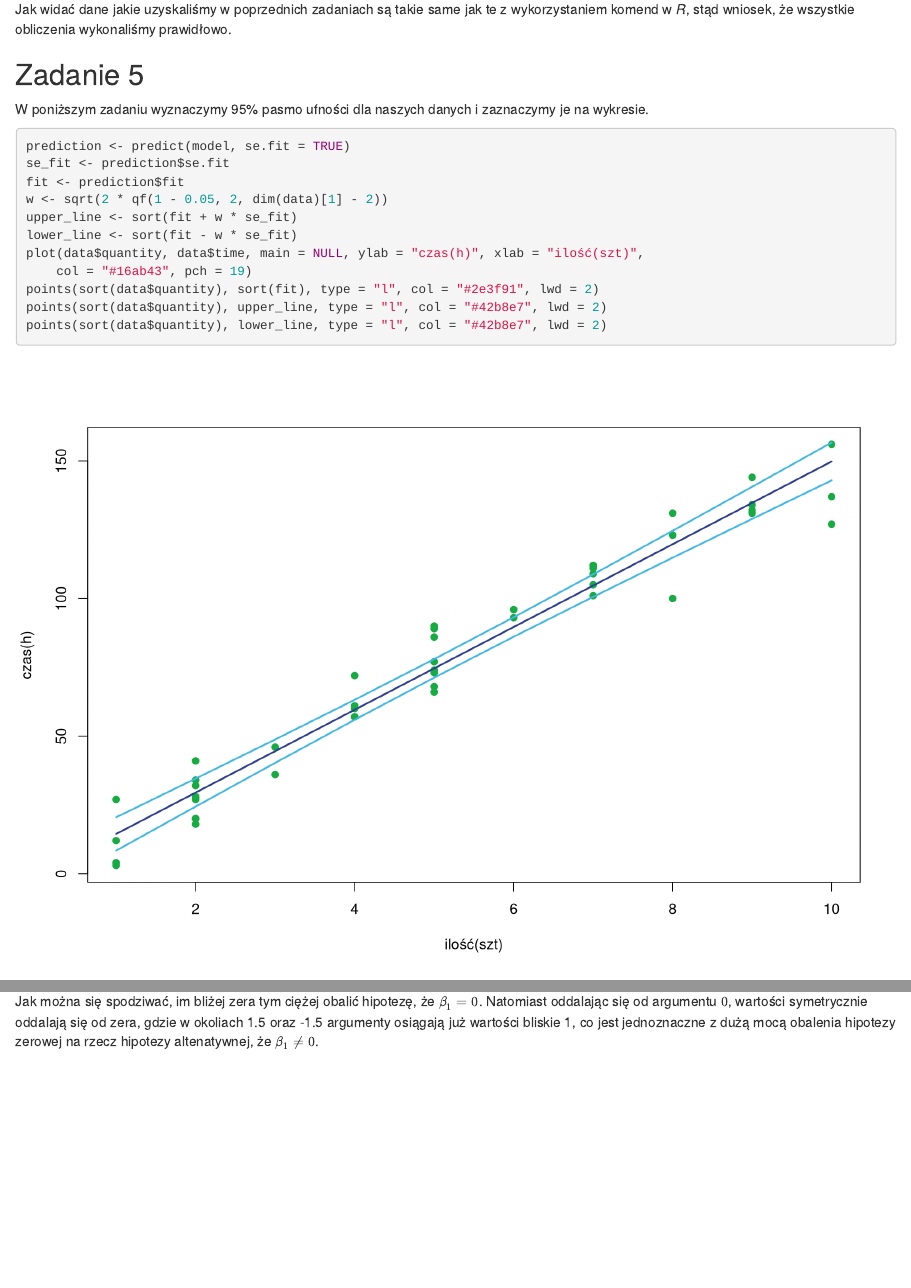
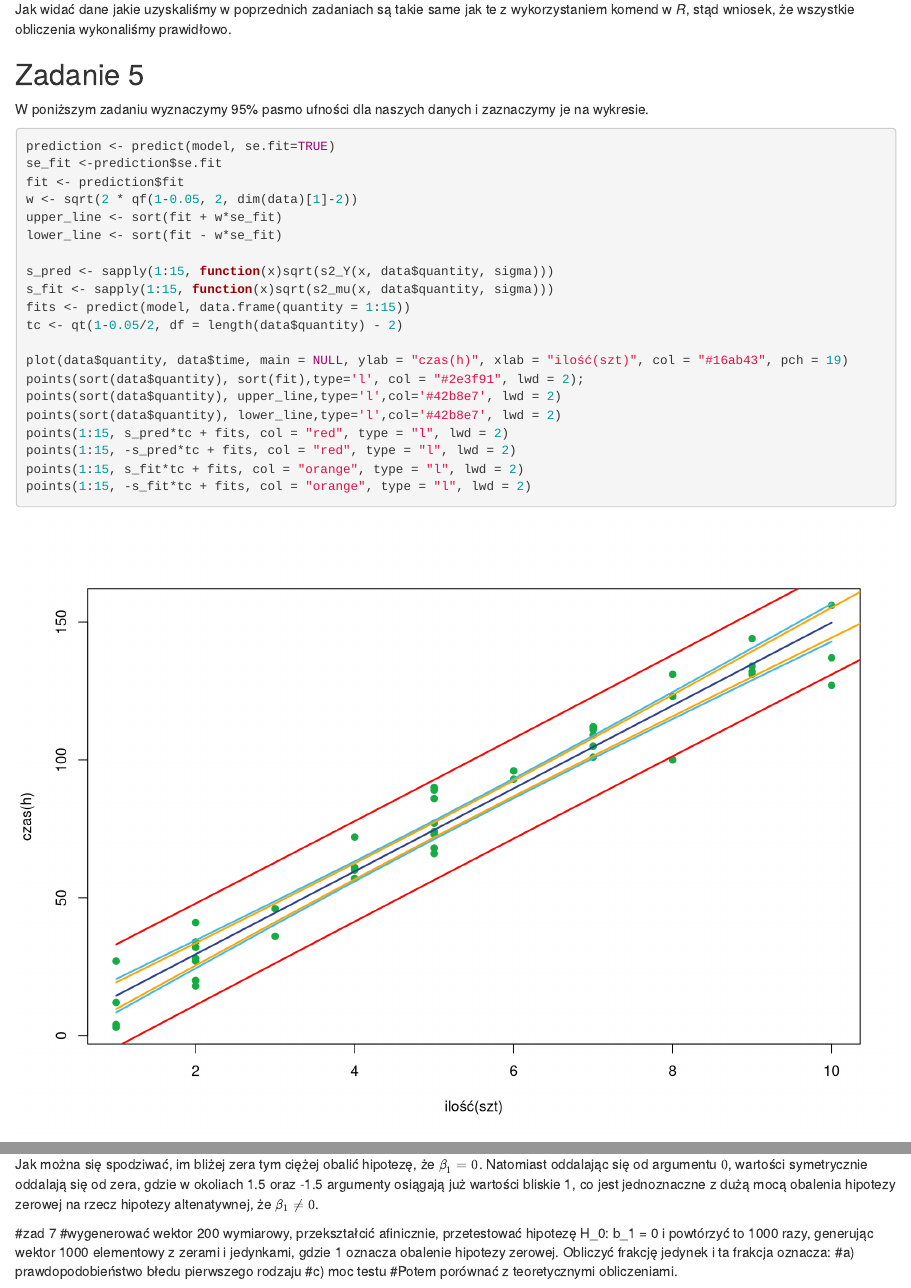
Before and after one commit to PiotrWojcik1/Modele_Liniowe_Lab, an R Markdown document (lista2/lista2ML.Rmd): the page in a window 1100 px wide, from 4820 px down, and a second part further down, joined at a grey line. Rendered offline with R 4.5, knitr and Pandoc, with nearby package versions.

Commit message:
add update on list 2

````diff
--- a/lista2/lista2ML.Rmd
+++ b/lista2/lista2ML.Rmd
@@ -146,17 +146,27 @@ knitr::kable(table, row.names = TRUE, escape = FALSE, format = "pipe", align = "
 
 <h2>Zadanie 5</h2>
 <p>W poniższym zadaniu wyznaczymy 95% pasmo ufności dla naszych danych i zaznaczymy je na wykresie.</p>
-```{r pred_bounds, echo = TRUE, warning = FALSE, tidy = TRUE, fig.height = 7, fig.width = 10}
+```{r pred_bounds, echo = TRUE, warning = FALSE, fig.height = 7, fig.width = 10}
 prediction <- predict(model, se.fit=TRUE)
 se_fit <-prediction$se.fit
 fit <- prediction$fit
 w <- sqrt(2 * qf(1-0.05, 2, dim(data)[1]-2))
 upper_line <- sort(fit + w*se_fit)
 lower_line <- sort(fit - w*se_fit)
+
+s_pred <- sapply(1:15, function(x)sqrt(s2_Y(x, data$quantity, sigma)))
+s_fit <- sapply(1:15, function(x)sqrt(s2_mu(x, data$quantity, sigma)))
+fits <- predict(model, data.frame(quantity = 1:15))
+tc <- qt(1-0.05/2, df = length(data$quantity) - 2)
+
 plot(data$quantity, data$time, main = NULL, ylab = "czas(h)", xlab = "ilość(szt)", col = "#16ab43", pch = 19)
 points(sort(data$quantity), sort(fit),type='l', col = "#2e3f91", lwd = 2);
 points(sort(data$quantity), upper_line,type='l',col='#42b8e7', lwd = 2)
 points(sort(data$quantity), lower_line,type='l',col='#42b8e7', lwd = 2)
+points(1:15, s_pred*tc + fits, col = "red", type = "l", lwd = 2)
+points(1:15, -s_pred*tc + fits, col = "red", type = "l", lwd = 2)
+points(1:15, s_fit*tc + fits, col = "orange", type = "l", lwd = 2)
+points(1:15, -s_fit*tc + fits, col = "orange", type = "l", lwd = 2)
 ```
 <p>Jak widać, prosta przybliżająca nasze wartości znajduje się pomiędzy pasmami ufności, choć wiele obserwacji jest poza nimi.</p>
 
@@ -179,3 +189,9 @@ power_fun_values <- sapply(seq(-2, 2, by = 0.01), function(x) test_power_fun(bet
 plot(seq(-2, 2, by = 0.01), power_fun_values, type = "l", main = NULL, xlab = "prawdziwe wartości beta_1", ylab = "Moc testu", lwd = 2, col = "#6e08a5")
 ```
 <p>Jak można się spodziwać, im bliżej zera tym ciężej obalić hipotezę, że $\small \beta_1 = 0$. Natomiast oddalając się od argumentu $\small 0$, wartości symetrycznie oddalają się od zera, gdzie w okoliach 1.5 oraz -1.5 argumenty osiągają już wartości bliskie 1, co jest jednoznaczne z dużą mocą obalenia hipotezy zerowej na rzecz hipotezy altenatywnej, że $\small \beta_1 \neq 0$.</p>
+
+#zad 7
+#wygenerować wektor 200 wymiarowy, przekształcić afinicznie, przetestować hipotezę H_0: b_1 = 0 i powtórzyć to 1000 razy, generując wektor 1000 elementowy z zerami i jedynkami, gdzie 1 oznacza obalenie hipotezy zerowej. Obliczyć frakcję jedynek i ta frakcja oznacza:
+#a) prawdopodobieństwo błedu pierwszego rodzaju
+#c) moc testu
+#Potem porównać z teoretycznymi obliczeniami.
````
Also changed, not shown: lista2/lista2ML.html.
